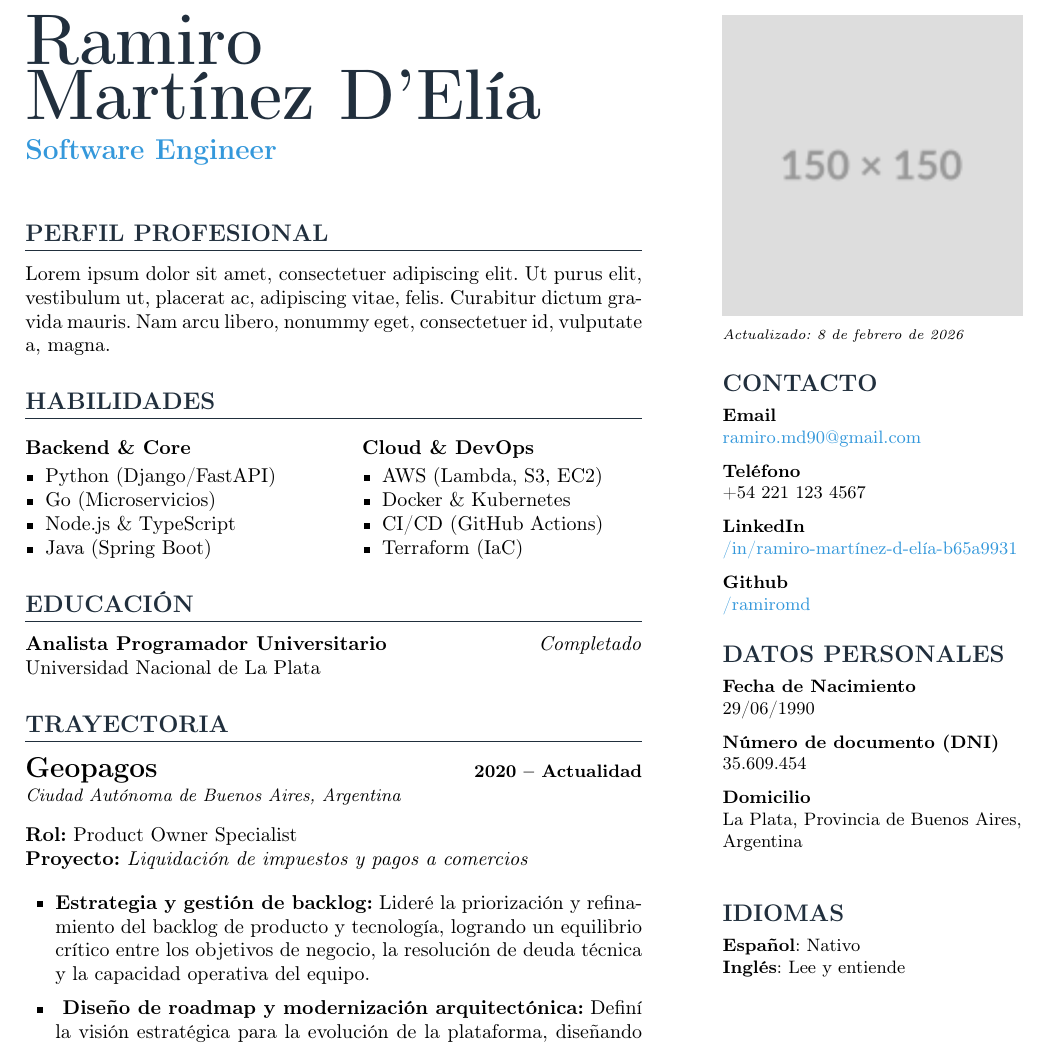
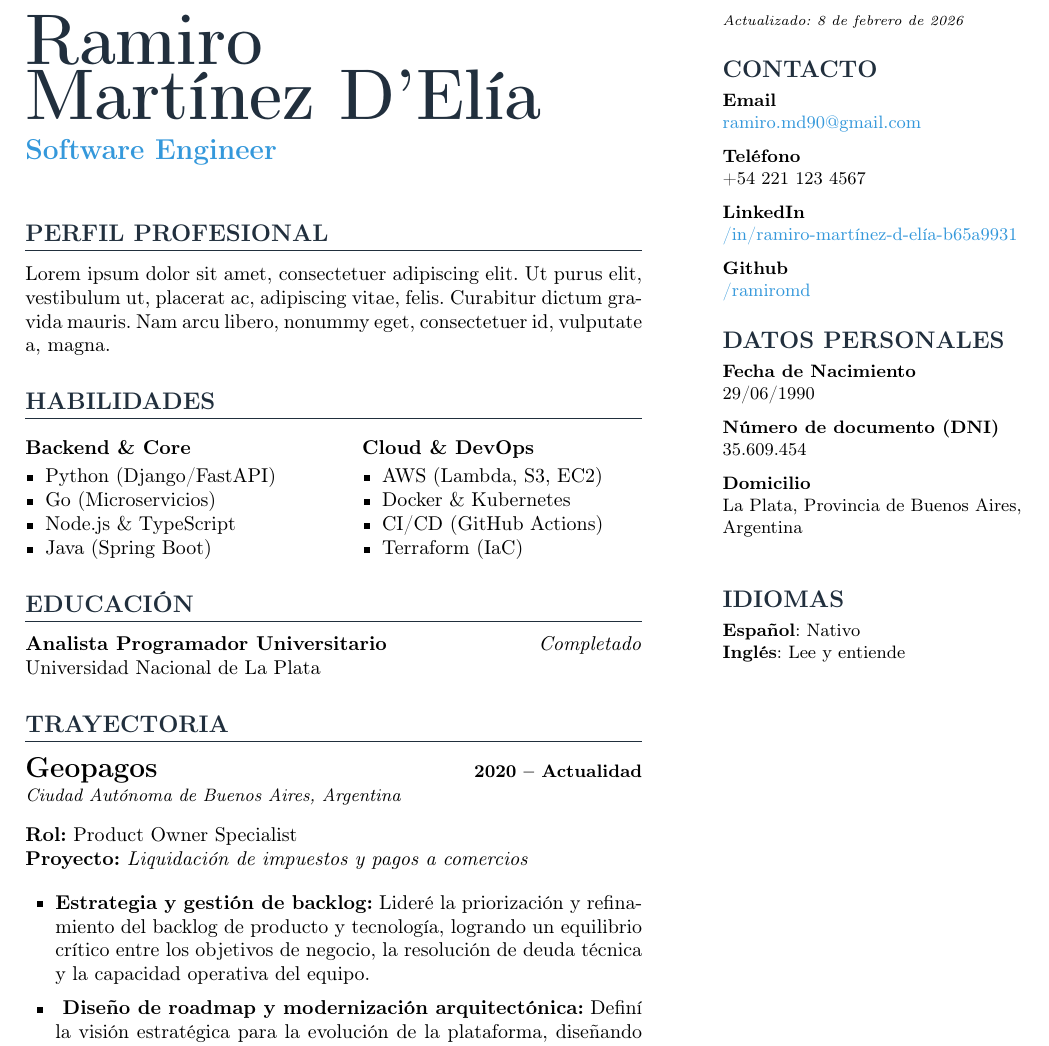
Before and after one commit to ramiromd/resume, a LaTeX CV (resume-paracol.tex, which reads sidebar.tex): part of page 1 of 5, cut so that both start at the same text. Compiled offline with pdfLaTeX.

Commit message:
Remove picture

```diff
--- a/sidebar.tex
+++ b/sidebar.tex
@@ -6,7 +6,7 @@
 	\titleformat{\section}{\large\bfseries\color{primary}\uppercase}{}{0pt}{}
 	\titlespacing{\section}{0pt}{12pt}{4pt}
 
-	\includegraphics[]{sample.png}
+	%\includegraphics[]{sample.png}
 
 	% --- LEYENDA DE ACTUALIZACIÓN ---
 	\fontsize{7pt}{8pt}
```
